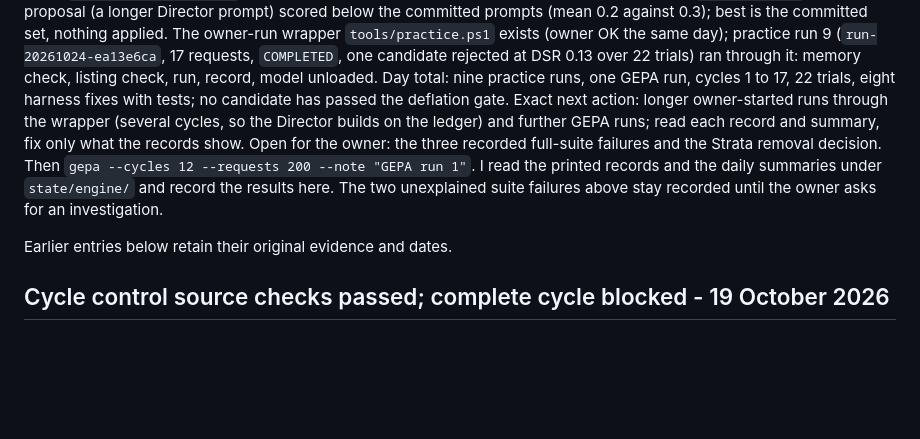
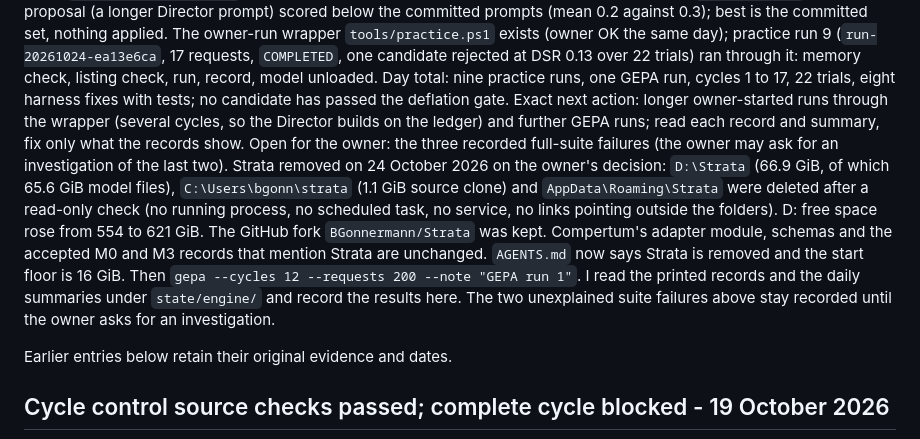
Before and after one commit to BGonnermann/Compertum, a Markdown page: docs/CURRENT_CHECKPOINT.md, the part around the change. GitHub-like rendering; blank space fills up the shorter version.

```diff
--- a/docs/CURRENT_CHECKPOINT.md
+++ b/docs/CURRENT_CHECKPOINT.md
@@ -65,7 +65,8 @@ Practice run 5 (`run-20261024-813baa6f`, Q4_K_M): 40 requests, 3.7 minutes, cycl
 Practice run 6 (`run-20261024-ed962295`, Q4_K_M): 38 requests, 3.9 minutes, cycle `COMPLETED`. The first candidate through the whole path: built from the starter, run to signals, reviewed, scored `REJECTED` (long on all 150 sessions, Sharpe 1.058 against buy-and-hold 1.063), deflation recorded. The other candidate searched its one-file store with `glob` and `grep` for twenty rounds until the step limit; fix: the Engineer's file tools are `read_file`, `write_file` and `edit_file` only.
 Practice run 7: stopped by the kill switch after 6 requests, as designed. On-demand model loading is off in Bionic (the app reads its own copy of the server settings; both copies now say off; verified by a probe). Practice run 8 (`run-20261024-be58bee0`): 26 requests, 4.8 minutes, the first clean cycle with no faults: three candidates built in four model calls each and scored; two did not beat buy-and-hold; the third did (Sharpe 1.415 against 1.063, 67 position changes) and the deflation gate rejected it at DSR 0.31 over 10 trials. The engine works end to end against a real model; no candidate has passed the gate yet, which is the expected result for a handful of random ideas on a synthetic market.
 GEPA run 1 (`run-20261024-06c3d7c4`): 8 evaluation cycles on two markets, 112 requests, 23 minutes, `GEPA_COMPLETE`. One proposal (a longer Director prompt) scored below the committed prompts (mean 0.2 against 0.3); best is the committed set, nothing applied. The owner-run wrapper `tools/practice.ps1` exists (owner OK the same day); practice run 9 (`run-20261024-ea13e6ca`, 17 requests, `COMPLETED`, one candidate rejected at DSR 0.13 over 22 trials) ran through it: memory check, listing check, run, record, model unloaded. Day total: nine practice runs, one GEPA run, cycles 1 to 17, 22 trials, eight harness fixes with tests; no candidate has passed the deflation gate.
-Exact next action: longer owner-started runs through the wrapper (several cycles, so the Director builds on the ledger) and further GEPA runs; read each record and summary, fix only what the records show. Open for the owner: the three recorded full-suite failures and the Strata removal decision. Then `gepa --cycles 12 --requests 200 --note "GEPA run 1"`. I read the printed records and the daily summaries under `state/engine/` and record the results here. The two unexplained suite failures above stay recorded until the owner asks for an investigation.
+Exact next action: longer owner-started runs through the wrapper (several cycles, so the Director builds on the ledger) and further GEPA runs; read each record and summary, fix only what the records show. Open for the owner: the three recorded full-suite failures (the owner may ask for an investigation of the last two).
+Strata removed on 24 October 2026 on the owner's decision: `D:\Strata` (66.9 GiB, of which 65.6 GiB model files), `C:\Users\bgonn\strata` (1.1 GiB source clone) and `AppData\Roaming\Strata` were deleted after a read-only check (no running process, no scheduled task, no service, no links pointing outside the folders). D: free space rose from 554 to 621 GiB. The GitHub fork `BGonnermann/Strata` was kept. Compertum's adapter module, schemas and the accepted M0 and M3 records that mention Strata are unchanged. `AGENTS.md` now says Strata is removed and the start floor is 16 GiB. Then `gepa --cycles 12 --requests 200 --note "GEPA run 1"`. I read the printed records and the daily summaries under `state/engine/` and record the results here. The two unexplained suite failures above stay recorded until the owner asks for an investigation.
 
 Earlier entries below retain their original evidence and dates.
 
```
Also changed, not shown: AGENTS.md (+5 -4 lines).
